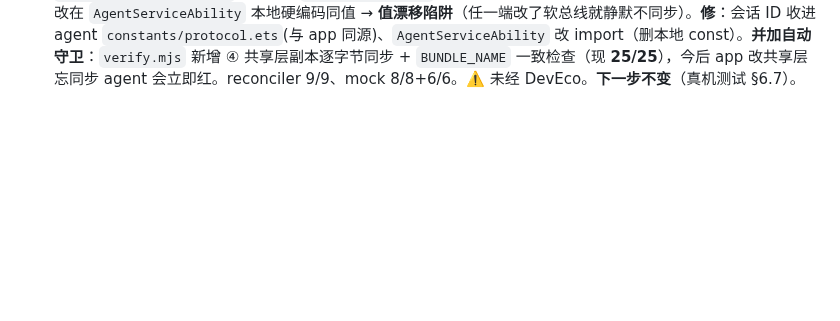
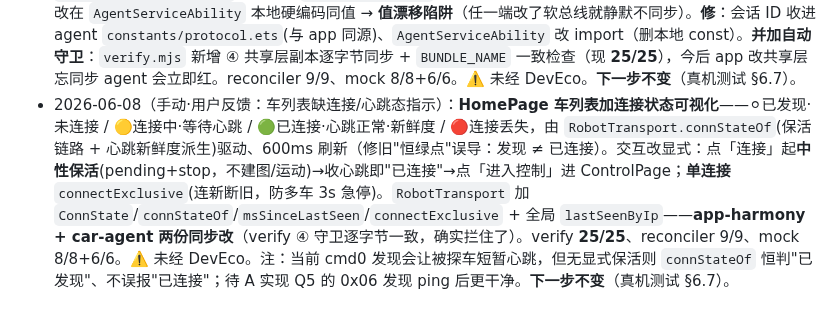
Before and after one commit to Drahann/OpenHarmonyCar, a Markdown page: docs/ui-progress.md, the part around the change. GitHub-like rendering; blank space fills up the shorter version.

Commit message:
docs: 车列表连接/心跳状态可视化（run 日志）
同步到 main。HomePage 显式展示连接/心跳态 + 显式连接交互(单连接)。verify 25/25。

Co-Authored-By: Claude Opus 4.8 <noreply@anthropic.com>

```diff
--- a/docs/ui-progress.md
+++ b/docs/ui-progress.md
@@ -68,3 +68,4 @@
 - 2026-06-08（自动·定时 cron 21:05/03:05/09:05/15:05）：**完成 L1 console 余项收敛**——全仓 `console.*` 归零（13 处 → `Log.scoped(TAG)`）：componentUtils 6（TAG `Dialog`，info/error）、ControlPage 4 + HomePage 2 + SetIPPage 1（路由/会话错误，去冗余 `[页名]` 前缀因 TAG 已承载）。`verify.mjs` 17/17、reconciler 9/9、mock-app 8/8、mock-purplepi 6/6。logging-plan L1 的 console 项打勾。⚠️ ArkTS 未经 DevEco。**L1 余尾** = `EntryAbility`/`FleetMissionService` 的裸 `hilog`(DOMAIN 0xFF00) 并入 `Log` 的 `LOG_DOMAIN`（小、下次；FleetMissionService 分布式关键代码单列）。**下一步 = L1 hilog DOMAIN 统一尾巴 / 真机 DevEco 校验配对面板 + 多机互信**；车端 car-agent 改 bundleName + 一次性配对 UIAbility（DevEco/P5）。
 - 2026-06-08（手动·用户"收尾到只剩真机测试"）：**把所有设备无关代码做完，剩余全部为真机/DevEco 依赖。** ① **L1 完结**——`EntryAbility`/`FleetMissionService`(app+agent)/`EntryBackupAbility` 裸 hilog → `Log`（统一 `LOG_DOMAIN`），全仓 console/裸 hilog 归零（仅 `utils/log.ets` 封装）。② **car-agent bundleName**——建 `AppScope/app.json5` 定 `com.example.carapp`（DDO 同步硬前提）。③ **car-agent 一次性配对 UIAbility**——`PairingAbility`+`PairingPage`（配网指引+已信任列表，不渲染 PIN）+ `module.json5` 注册（abilities+pages）。verify 17/17、reconciler 9/9、mock 8/8+6/6。⚠️ 全部 ArkTS 未经 DevEco。**🏁 代码侧 code-complete；剩余＝真机测试清单（`car-agent-plan.md` §6.7）**：DevEco 集成/编译修正/设备互信/预授权/本机闭环/多机端到端(P5 与 A)/协议 Q9·Q10。
 - 2026-06-08（自动·定时；项目已 code-complete，做设备无关的质量守卫）：剩余皆真机依赖、本机不可做 → 做**共享层漂移守卫**。查 car-agent 自带共享层（7 份复制自 app-harmony）vs 权威：发现 **`constants/protocol.ets` 漂移**——`FLEET_SESSION_ID`(软总线会话 ID) app-harmony 有、agent 缺，agent 改在 `AgentServiceAbility` 本地硬编码同值 → **值漂移陷阱**（任一端改了软总线就静默不同步）。**修**：会话 ID 收进 agent `constants/protocol.ets`(与 app 同源)、`AgentServiceAbility` 改 import（删本地 const）。**并加自动守卫**：`verify.mjs` 新增 ④ 共享层副本逐字节同步 + `BUNDLE_NAME` 一致检查（现 **25/25**），今后 app 改共享层忘同步 agent 会立即红。reconciler 9/9、mock 8/8+6/6。⚠️ 未经 DevEco。**下一步不变**（真机测试 §6.7）。
+- 2026-06-08（手动·用户反馈：车列表缺连接/心跳态指示）：**HomePage 车列表加连接状态可视化**——⚪已发现·未连接 / 🟡连接中·等待心跳 / 🟢已连接·心跳正常·新鲜度 / 🔴连接丢失，由 `RobotTransport.connStateOf`(保活链路 + 心跳新鲜度派生)驱动、600ms 刷新（修旧"恒绿点"误导：发现 ≠ 已连接）。交互改显式：点「连接」起**中性保活**(pending+stop，不建图/运动)→收心跳即"已连接"→点「进入控制」进 ControlPage；**单连接** `connectExclusive`(连新断旧，防多车 3s 急停)。`RobotTransport` 加 `ConnState`/`connStateOf`/`msSinceLastSeen`/`connectExclusive` + 全局 `lastSeenByIp`——**app-harmony + car-agent 两份同步改**（verify ④ 守卫逐字节一致，确实拦住了）。verify **25/25**、reconciler 9/9、mock 8/8+6/6。⚠️ 未经 DevEco。注：当前 cmd0 发现会让被探车短暂心跳，但无显式保活则 `connStateOf` 恒判"已发现"、不误报"已连接"；待 A 实现 Q5 的 0x06 发现 ping 后更干净。**下一步不变**（真机测试 §6.7）。
```
